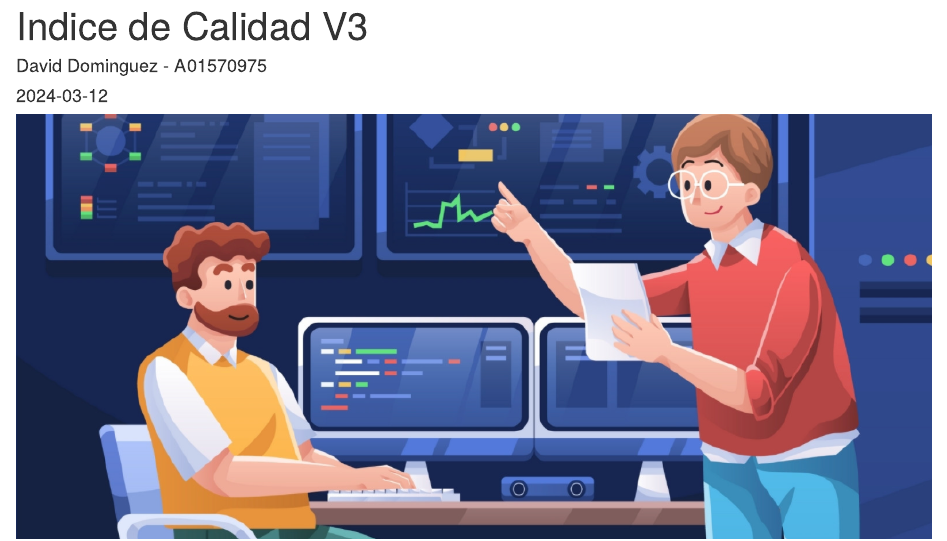
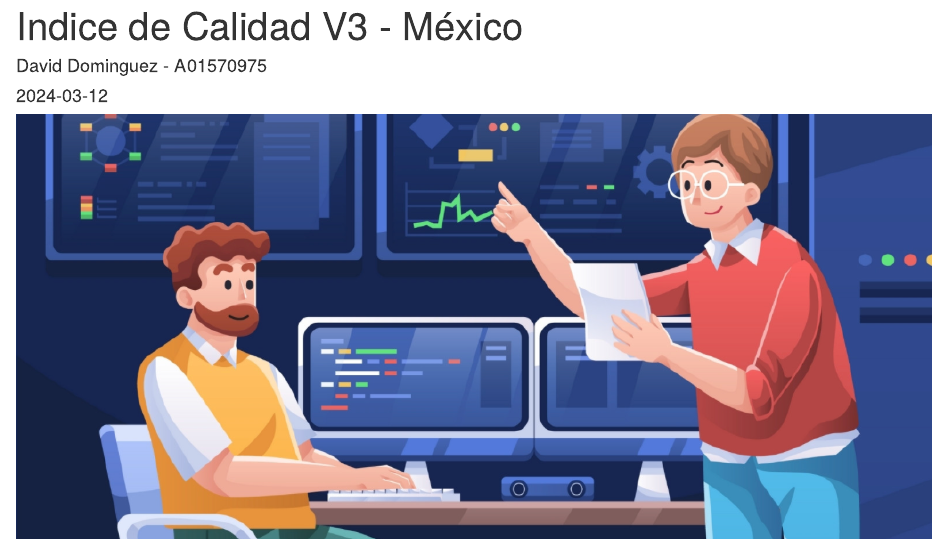
Before and after one commit to Drums180/Algoritmo-ICD-Mexico, an R Markdown document (ICD/ICDV3.Rmd): the page in a window 1100 px wide, from its top. Rendered offline with R 4.5, knitr and Pandoc, with nearby package versions; some code elsewhere in the file could not run offline.

Commit message:
Header Change

```diff
--- a/ICD/ICDV3.Rmd
+++ b/ICD/ICDV3.Rmd
@@ -1,5 +1,5 @@
 ---
-title: "Indice de Calidad V3"
+title: "Indice de Calidad V3 - México"
 author: "David Dominguez - A01570975"
 date: "2024-03-12"
 output: html_document
```
